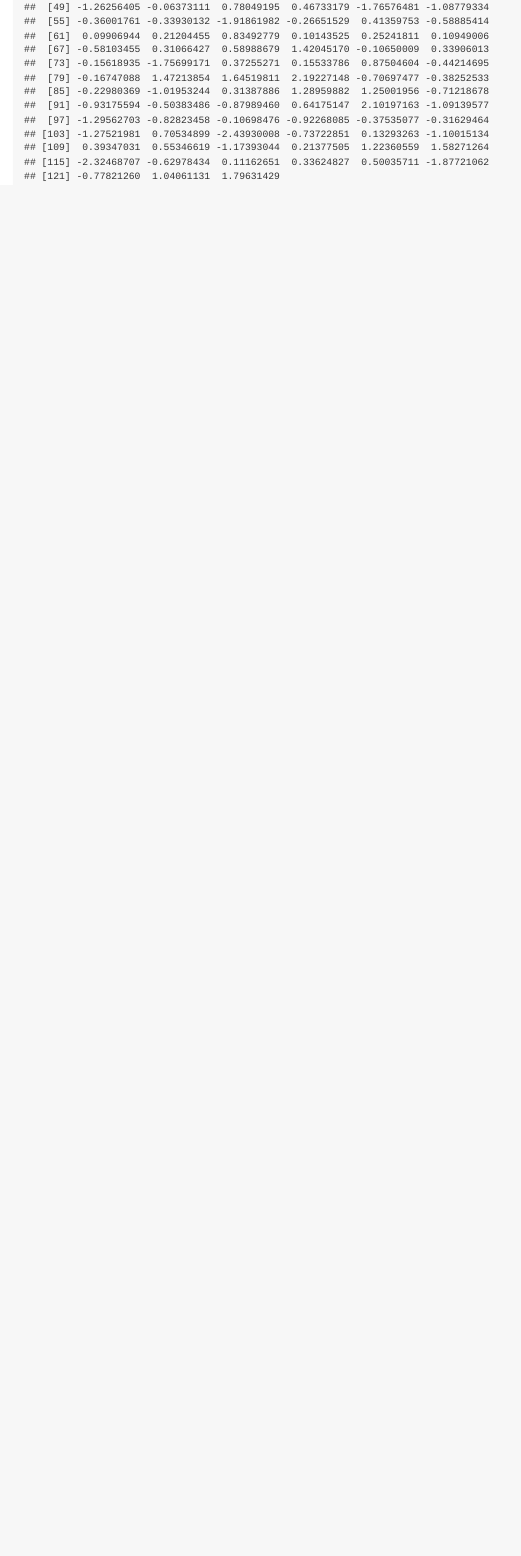
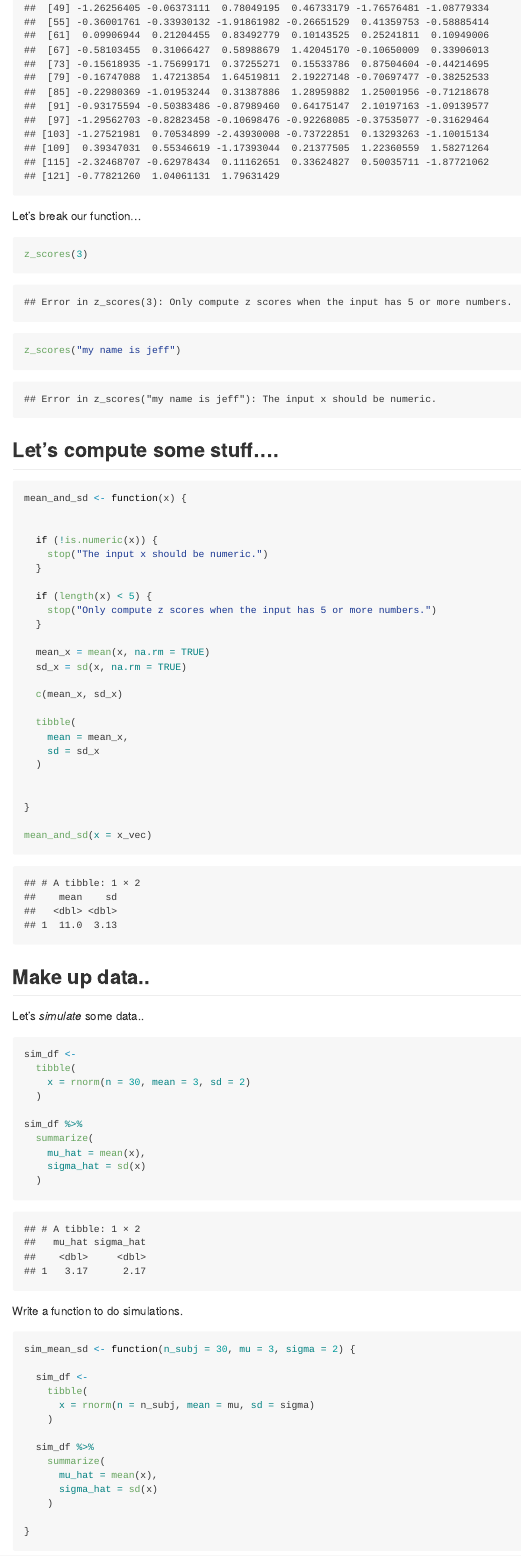
Before and after one commit to dx2262/iteration, an R Markdown document (writing_functions.Rmd): the page in a window 1100 px wide, from 1740 px down before the commit and from 1900 px down after it, so that both start at the same text. Rendered offline with R 4.5, knitr and Pandoc, with nearby package versions; code that draws random numbers runs with fixed seeds of ours.

Commit message:
all the edits before LotR

````diff
--- a/writing_functions.Rmd
+++ b/writing_functions.Rmd
@@ -60,3 +68,76 @@ num_vec <- rnorm(123, mean = 14, sd = 0.4)
 
 z_scores(x = num_vec)
 ```
+
+
+Let's break our function...
+
+```{r, error=TRUE}
+z_scores(3)
+z_scores("my name is jeff")
+```
+
+
+## Let's compute some stuff....
+
+
+```{r}
+mean_and_sd <- function(x) {
+
+
+  if (!is.numeric(x)) {
+    stop("The input x should be numeric.")
+  }
+
+  if (length(x) < 5) {
+    stop("Only compute z scores when the input has 5 or more numbers.")
+  }
+
+  mean_x = mean(x, na.rm = TRUE)
+  sd_x = sd(x, na.rm = TRUE)
+
+  c(mean_x, sd_x)
+
+  tibble(
+    mean = mean_x,
+    sd = sd_x
+  )
+
+
+}
+
+mean_and_sd(x = x_vec)
+
+```
+
+## Make up data..
+
+Let's *simulate* some data..
+
+```{r}
+sim_df <-
+  tibble(
+    x = rnorm(n = 30, mean = 3, sd = 2)
+  )
+
+sim_df %>%
+  summarize(
+    mu_hat = mean(x),
+    sigma_hat = sd(x)
+  )
+```
+
+Write a function to do simulations.
+
+```{r}
+sim_mean_sd <- function(n_subj = 30, mu = 3, sigma = 2) {
+
+  sim_df <-
+    tibble(
+      x = rnorm(n = n_subj, mean = mu, sd = sigma)
+    )
+
+  sim_df %>%
+    summarize(
+      mu_hat = mean(x),
+      sigma_hat = sd(x)
````
Also changed, not shown: writing_functions.md (added), writing_functions.Rmd (41 more changed lines).
